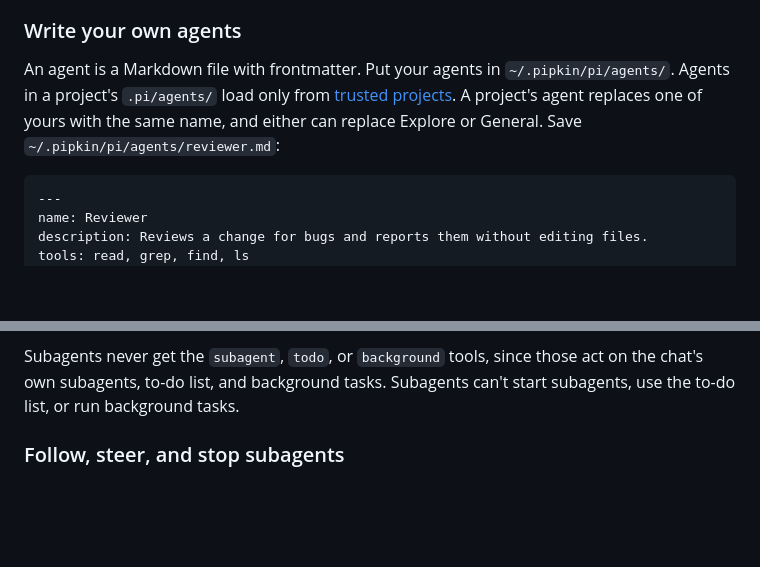
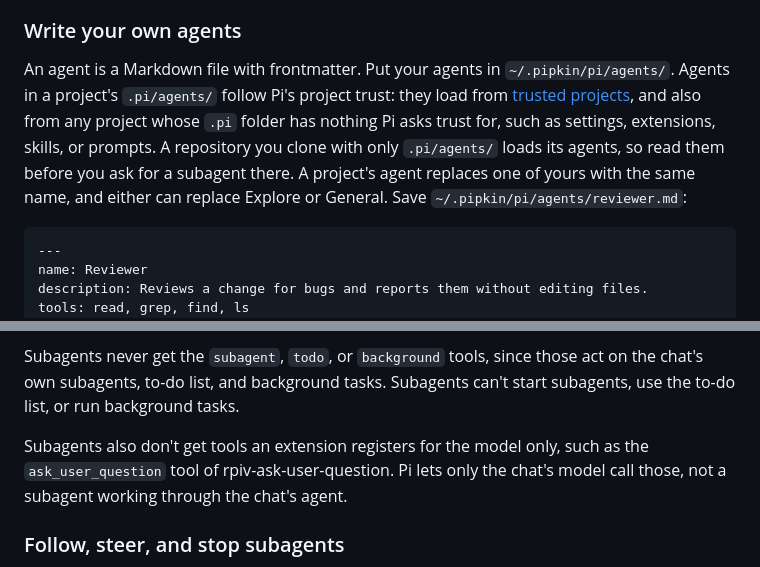
Before and after one commit to jeph/pipkin, a Markdown page: docs/extensions.md, 2 parts joined by grey strips. Rendered like a GitHub page; blank space fills up the shorter version.

Commit message:
docs(subagents): say when project agents load and that model-only tools stay with the chat

````diff
--- a/docs/extensions.md
+++ b/docs/extensions.md
@@ -31,7 +31,7 @@ Pipkin subagents comes with two agents:
 
 ### Write your own agents
 
-An agent is a Markdown file with frontmatter. Put your agents in `~/.pipkin/pi/agents/`. Agents in a project's `.pi/agents/` load only from [trusted projects](/docs/configure/#project-settings). A project's agent replaces one of yours with the same name, and either can replace Explore or General. Save `~/.pipkin/pi/agents/reviewer.md`:
+An agent is a Markdown file with frontmatter. Put your agents in `~/.pipkin/pi/agents/`. Agents in a project's `.pi/agents/` follow Pi's project trust: they load from [trusted projects](/docs/configure/#project-settings), and also from any project whose `.pi` folder has nothing Pi asks trust for, such as settings, extensions, skills, or prompts. A repository you clone with only `.pi/agents/` loads its agents, so read them before you ask for a subagent there. A project's agent replaces one of yours with the same name, and either can replace Explore or General. Save `~/.pipkin/pi/agents/reviewer.md`:
 
 ```markdown
 ---
@@ -55,6 +55,8 @@ The body is added to the subagent's system prompt. Every field is optional:
 Pipkin reads the agent files each time a subagent starts, so a new or changed agent works at once if the chat's agent asks for it by name. The list of agents the chat's agent is told about updates when you reload the chat. If a file can't be read, the chat's agent is told why when it asks for that agent.
 
 Subagents never get the `subagent`, `todo`, or `background` tools, since those act on the chat's own subagents, to-do list, and background tasks. Subagents can't start subagents, use the to-do list, or run background tasks.
+
+Subagents also don't get tools an extension registers for the model only, such as the `ask_user_question` tool of rpiv-ask-user-question. Pi lets only the chat's model call those, not a subagent working through the chat's agent.
 
 ### Follow, steer, and stop subagents
 
````
